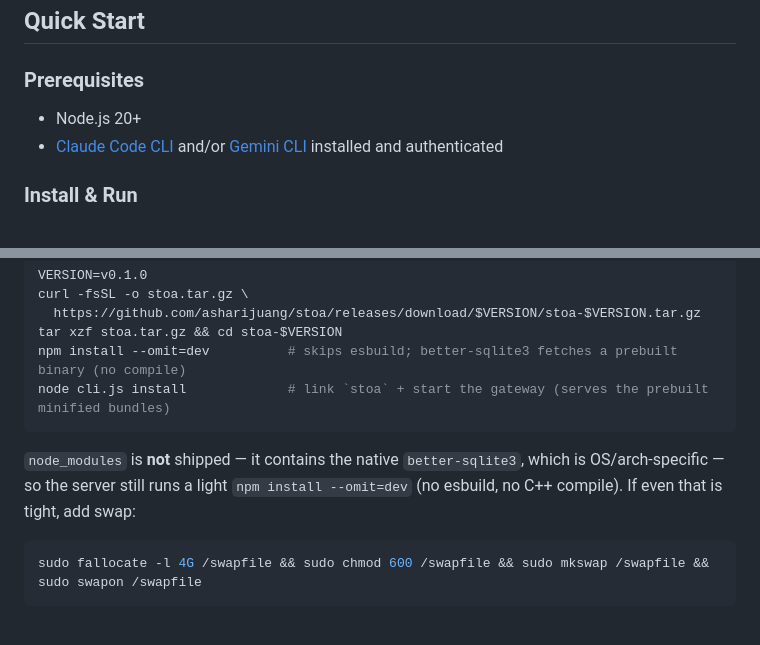
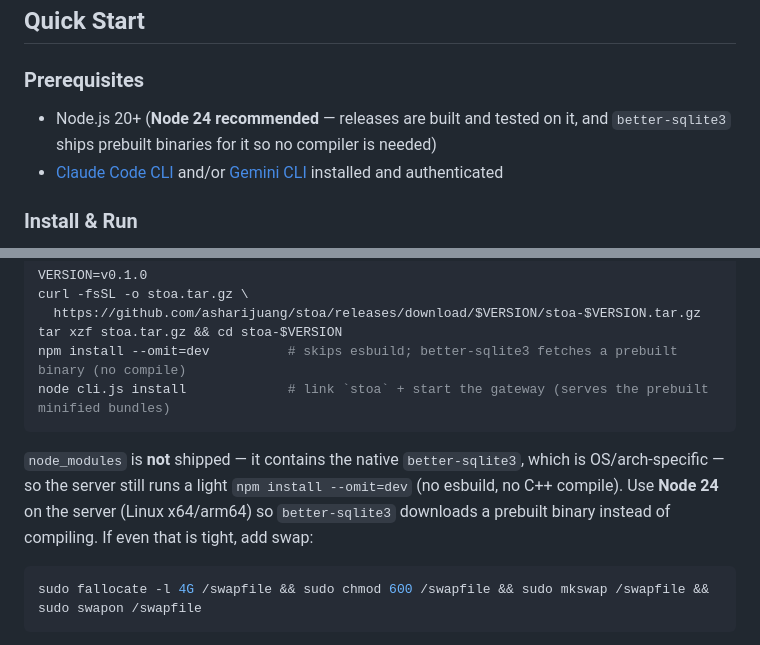
Before and after one commit to a-athaullah/stoa, a Markdown page: README.md, 2 parts joined by grey strips. Drawn GitHub-style.

Commit message:
docs: recommend Node 24 in README (matches release builds + better-sqlite3 prebuilts)
Co-Authored-By: Claude Opus 4.8 (1M context) <noreply@anthropic.com>

````diff
--- a/README.md
+++ b/README.md
@@ -66,7 +66,7 @@ Agents run independently — each has its own working directory, skills, and ses
 
 ### Prerequisites
 
-- Node.js 20+
+- Node.js 20+ (**Node 24 recommended** — releases are built and tested on it, and `better-sqlite3` ships prebuilt binaries for it so no compiler is needed)
 - [Claude Code CLI](https://claude.ai/code) and/or [Gemini CLI](https://github.com/google-gemini/gemini-cli) installed and authenticated
 
 ### Install & Run
@@ -131,7 +131,7 @@ npm install --omit=dev          # skips esbuild; better-sqlite3 fetches a prebui
 node cli.js install             # link `stoa` + start the gateway (serves the prebuilt minified bundles)
 ```
 
-`node_modules` is **not** shipped — it contains the native `better-sqlite3`, which is OS/arch-specific — so the server still runs a light `npm install --omit=dev` (no esbuild, no C++ compile). If even that is tight, add swap:
+`node_modules` is **not** shipped — it contains the native `better-sqlite3`, which is OS/arch-specific — so the server still runs a light `npm install --omit=dev` (no esbuild, no C++ compile). Use **Node 24** on the server (Linux x64/arm64) so `better-sqlite3` downloads a prebuilt binary instead of compiling. If even that is tight, add swap:
 
 ```bash
 sudo fallocate -l 4G /swapfile && sudo chmod 600 /swapfile && sudo mkswap /swapfile && sudo swapon /swapfile
````
